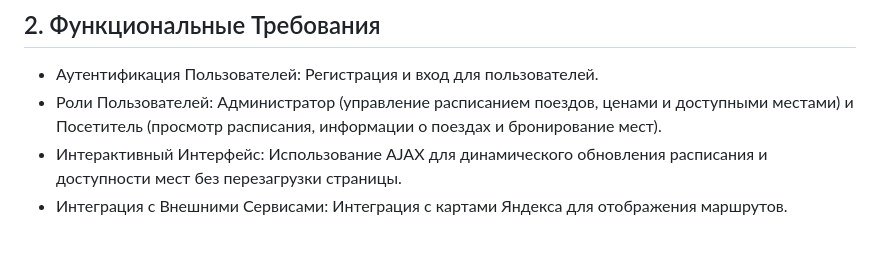
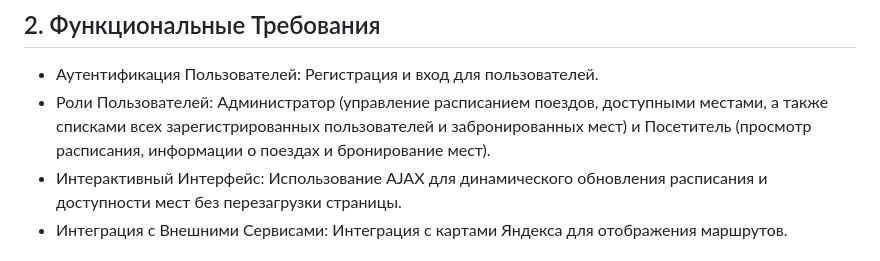
Before and after one commit to Gandochas/RailTicketBooking, a Markdown page: README.md, the part around the change. Drawn GitHub-style.

```diff
--- a/README.md
+++ b/README.md
@@ -7,7 +7,7 @@
 
 ## 2. Функциональные Требования
 - Аутентификация Пользователей: Регистрация и вход для пользователей.
-- Роли Пользователей: Администратор (управление расписанием поездов, ценами и доступными местами) и Посетитель (просмотр расписания, информации о поездах и бронирование мест).
+- Роли Пользователей: Администратор (управление расписанием поездов, доступными местами, а также списками всех зарегистрированных пользователей и забронированных мест) и Посетитель (просмотр расписания, информации о поездах и бронирование мест).
 - Интерактивный Интерфейс: Использование AJAX для динамического обновления расписания и доступности мест без перезагрузки страницы.
 - Интеграция с Внешними Сервисами: Интеграция с картами Яндекса для отображения маршрутов.
 
```
